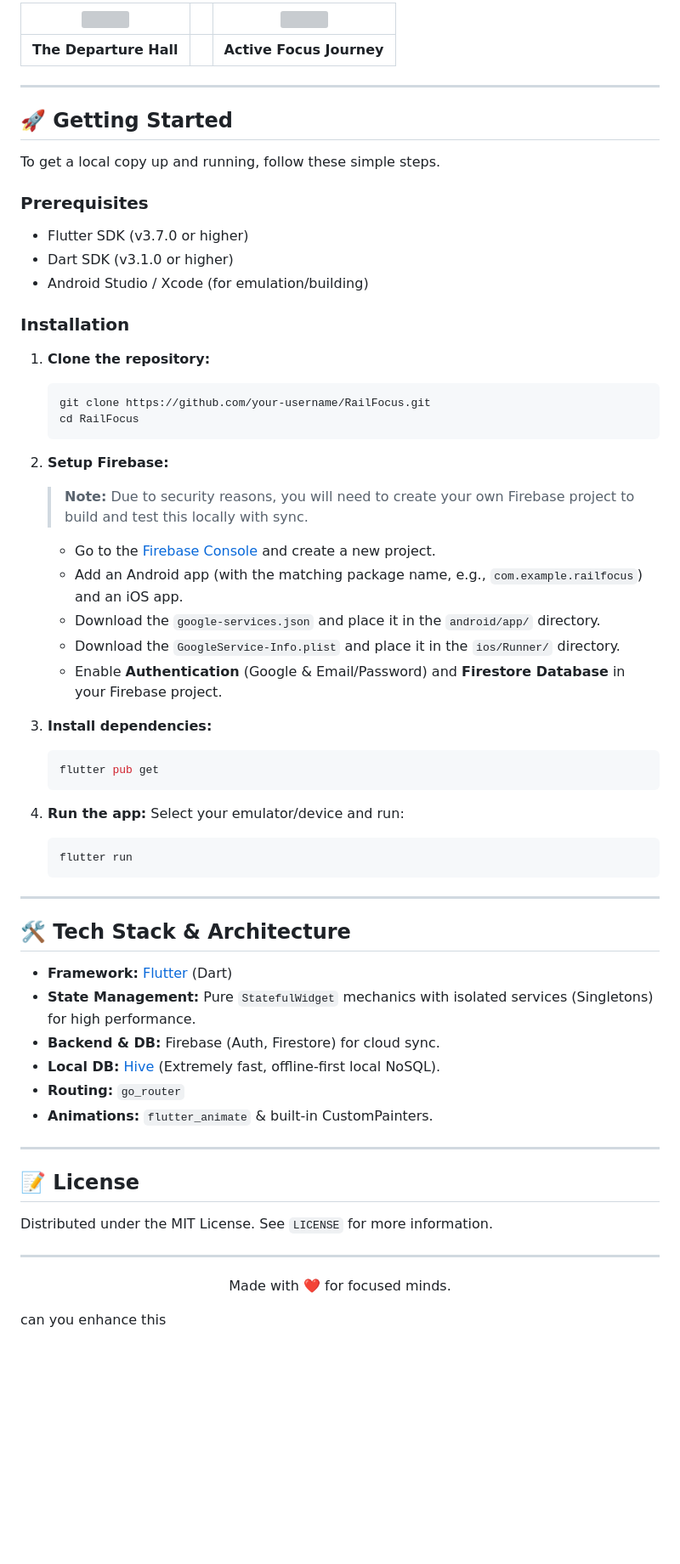
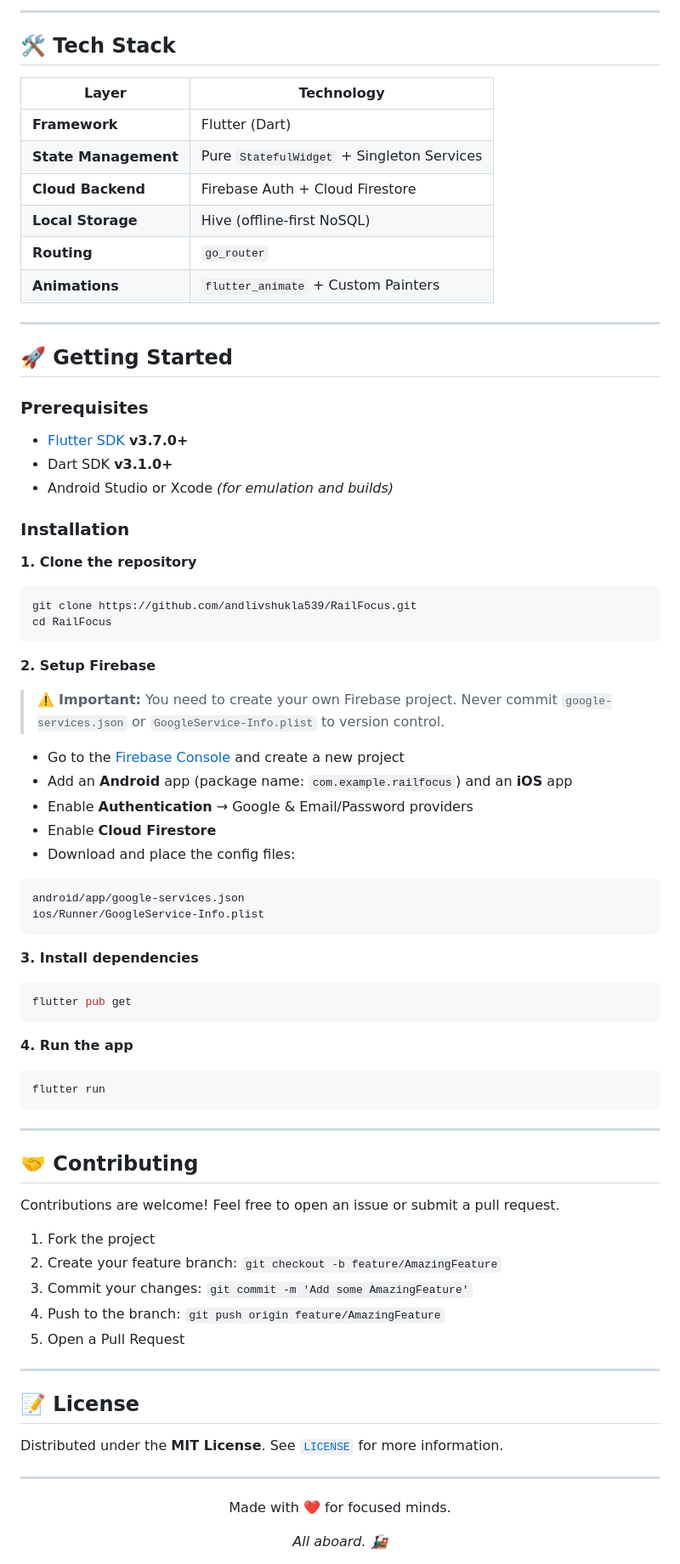
Before and after one commit to andlivshukla539/RailFocus, a Markdown page: README.md, the part around one of its changes. Shown at 85% size. Rendered like a GitHub page; blank space fills up the shorter version; grey boxes are pictures that could not be loaded.

````diff
--- a/README.md
+++ b/README.md
@@ -28,65 +71,86 @@ RailFocus is not just a Pomodoro app; it's an immersive experience. Step into th
 
-|<img src="https://github.com/user-attachments/assets/c671acdd-6a0d-4969-8564-7396ab06f388" width="250"/>||<img src="https://github.com/user-attachments/assets/cdea9c55-c17c-4ffd-aca8-c3d156dcf6b7" width="250"/>|
-|:---:|:---:|:---:|
-| **The Departure Hall** | | **Active Focus Journey** |
+</div>
+
+---
+
+## 🛠️ Tech Stack
+
+| Layer | Technology |
+|---|---|
+| **Framework** | Flutter (Dart) |
+| **State Management** | Pure `StatefulWidget` + Singleton Services |
+| **Cloud Backend** | Firebase Auth + Cloud Firestore |
+| **Local Storage** | Hive (offline-first NoSQL) |
+| **Routing** | `go_router` |
+| **Animations** | `flutter_animate` + Custom Painters |
 
 ---
 
 ## 🚀 Getting Started
 
-To get a local copy up and running, follow these simple steps.
-
 ### Prerequisites
 
-*   Flutter SDK (v3.7.0 or higher)
-*   Dart SDK (v3.1.0 or higher)
-*   Android Studio / Xcode (for emulation/building)
+- [Flutter SDK](https://docs.flutter.dev/get-started/install) **v3.7.0+**
+- Dart SDK **v3.1.0+**
+- Android Studio or Xcode *(for emulation and builds)*
 
 ### Installation
 
-1. **Clone the repository:**
-   ```sh
-   git clone https://github.com/your-username/RailFocus.git
-   cd RailFocus
-   ```
+**1. Clone the repository**
+```sh
+git clone https://github.com/andlivshukla539/RailFocus.git
+cd RailFocus
+```
 
-2. **Setup Firebase:**
-   > **Note:** Due to security reasons, you will need to create your own Firebase project to build and test this locally with sync.
-   * Go to the [Firebase Console](https://console.firebase.google.com/) and create a new project.
-   * Add an Android app (with the matching package name, e.g., `com.example.railfocus`) and an iOS app.
-   * Download the `google-services.json` and place it in the `android/app/` directory.
-   * Download the `GoogleService-Info.plist` and place it in the `ios/Runner/` directory.
-   * Enable **Authentication** (Google & Email/Password) and **Firestore Database** in your Firebase project.
+**2. Setup Firebase**
 
-3. **Install dependencies:**
-   ```sh
-   flutter pub get
-   ```
+> ⚠️ **Important:** You need to create your own Firebase project. Never commit `google-services.json` or `GoogleService-Info.plist` to version control.
 
-4. **Run the app:**
-   Select your emulator/device and run:
-   ```sh
-   flutter run
-   ```
+- Go to the [Firebase Console](https://console.firebase.google.com/) and create a new project
+- Add an **Android** app (package name: `com.example.railfocus`) and an **iOS** app
+- Enable **Authentication** → Google & Email/Password providers
+- Enable **Cloud Firestore**
+- Download and place the config files:
+
+```
+android/app/google-services.json
+ios/Runner/GoogleService-Info.plist
+```
+
+**3. Install dependencies**
+```sh
+flutter pub get
+```
+
+**4. Run the app**
+```sh
+flutter run
+```
 
 ---
 
-## 🛠 Tech Stack & Architecture
+## 🤝 Contributing
 
-*   **Framework:** [Flutter](https://flutter.dev/) (Dart)
-*   **State Management:** Pure `StatefulWidget` mechanics with isolated services (Singletons) for high performance.
-*   **Backend & DB:** Firebase (Auth, Firestore) for cloud sync.
-*   **Local DB:** [Hive](https://pub.dev/packages/hive) (Extremely fast, offline-first local NoSQL).
-*   **Routing:** `go_router`
-*   **Animations:** `flutter_animate` & built-in CustomPainters.
+Contributions are welcome! Feel free to open an issue or submit a pull request.
+
+1. Fork the project
+2. Create your feature branch: `git checkout -b feature/AmazingFeature`
+3. Commit your changes: `git commit -m 'Add some AmazingFeature'`
+4. Push to the branch: `git push origin feature/AmazingFeature`
+5. Open a Pull Request
 
 ---
 
 ## 📝 License
 
-Distributed under the MIT License. See `LICENSE` for more information.
+Distributed under the **MIT License**. See [`LICENSE`](./LICENSE) for more information.
 
 ---
 
-<p align="center">Made with ❤️ for focused minds.</p>
-   can you enhance this
+<div align="center">
+
+Made with ❤️ for focused minds.
+
+*All aboard. 🚂*
+
+</div>
````
Also changed, not shown: other parts of README.md (+59 -16 lines).
